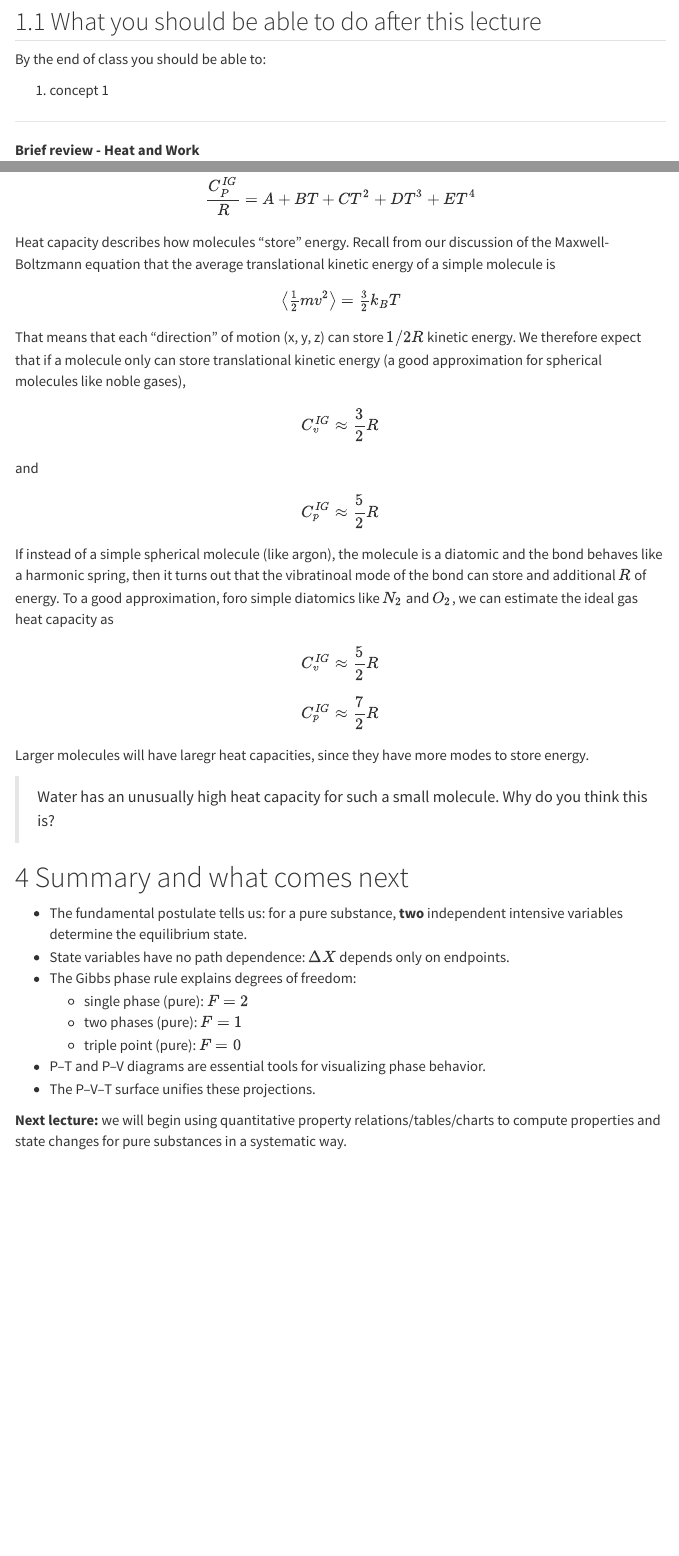
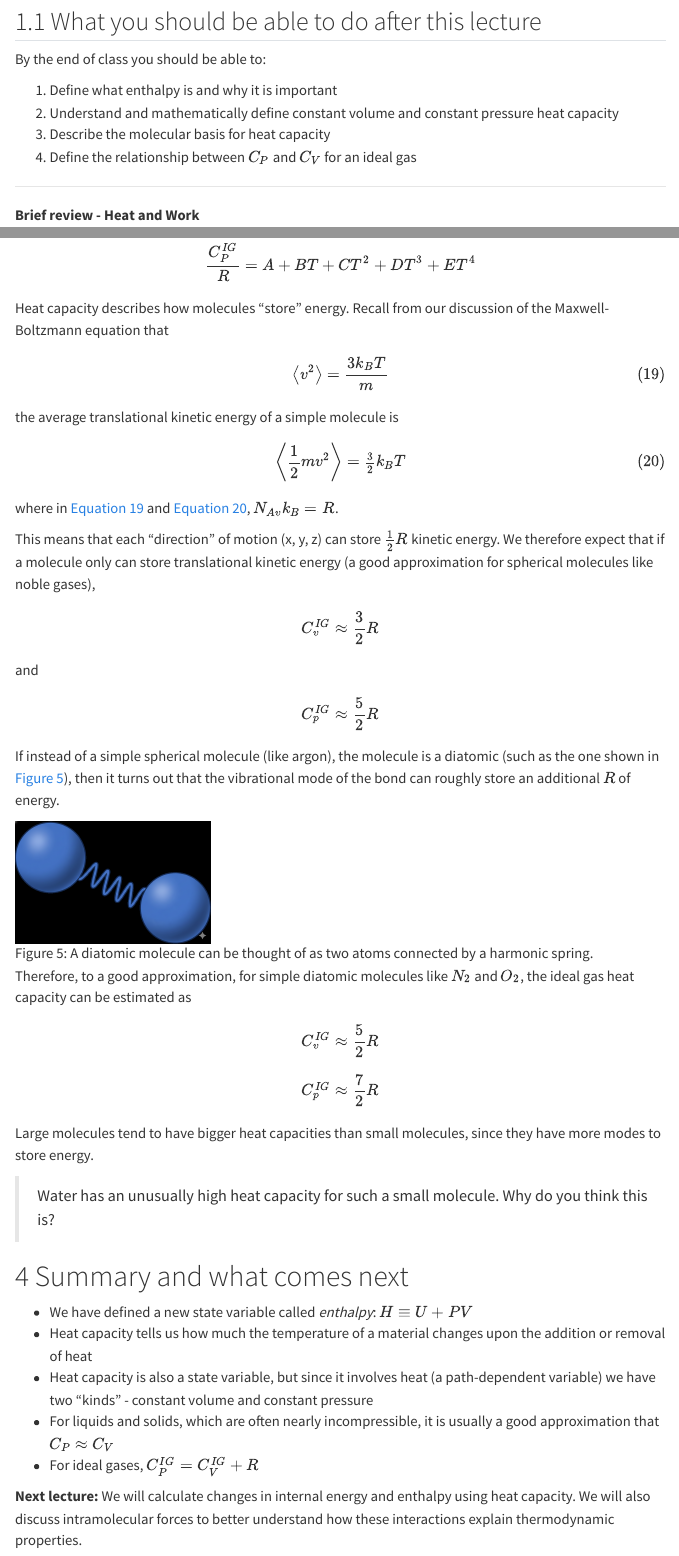
Before and after one commit to ejmaginn/CBE20260-notes, a Quarto document (class05/lecture05.qmd): the page in a window 1100 px wide, from 360 px down, and a second part further down, joined at a grey line. Rendered offline with R 4.5, knitr and Pandoc in place of Quarto, with nearby package versions; menus at the side of the page are left out.

Commit message:
finished lecture 5 and undated index

```diff
--- a/class05/lecture05.qmd
+++ b/class05/lecture05.qmd
@@ -32,7 +32,12 @@ execute:
 
 By the end of class you should be able to:
 
-1. concept 1
+1. Define what enthalpy is and why it is important
+2. Understand and mathematically define constant volume and constant pressure heat capacity
+3. Describe the molecular basis for heat capacity
+4. Define the relationship between $C_P$ and $C_V$ for an ideal gas
+
+
 
 ---
 
@@ -242,13 +247,20 @@ Ideal gas heat capacities for a range of materials are tabulated (see Appendix D
 $$\frac{C^{IG}_P}{R} = A + BT + CT^2 + DT^3 + ET^4
 $$
 
-Heat capacity describes how molecules "store" energy. Recall from our discussion of the Maxwell-Boltzmann equation that the average translational kinetic energy of a simple molecule is
+Heat capacity describes how molecules "store" energy. Recall from our discussion of the Maxwell-Boltzmann equation that
+
 $$
-\left\langle \tfrac{1}{2} m v^2 \right\rangle
+\left \langle v^2 \right \rangle = \frac{3 k_B T}{m}
+$$ {#eq-MBv2}
+
+the average translational kinetic energy of a simple molecule is
+$$
+\left\langle \frac{1}{2} m v^2 \right\rangle
 = \tfrac{3}{2} k_B T
-$$
+$$ {#eq-MBT}
+where in @eq-MBv2 and @eq-MBT, $N_{Av} k_B = R$.
 
-That means that each "direction" of motion (x, y, z) can store $1/2 R$ kinetic energy. We therefore expect that if a molecule only can store translational kinetic energy (a good approximation for spherical molecules like noble gases),
+This means that each "direction" of motion (x, y, z) can store $\frac{1}{2} R$ kinetic energy. We therefore expect that if a molecule only can store translational kinetic energy (a good approximation for spherical molecules like noble gases),
 $$C^{IG}_v \approx \frac{3}{2} R
 $$
 and
@@ -256,8 +268,11 @@ $$
 C^{IG}_p \approx \frac{5}{2} R
 $$
 
-If instead of a simple spherical molecule (like argon), the molecule is a diatomic and the bond behaves like a harmonic spring, then it turns out that the vibratinoal mode of the bond can store and additional $R$ of energy. To a good approximation, foro simple diatomics like $N_2$ and $O_2$, we can estimate the ideal gas heat capacity as
+If instead of a simple spherical molecule (like argon), the molecule is a diatomic (such as the one shown in @fig-diatomic), then it turns out that the vibrational mode of the bond can roughly store an additional $R$ of energy.
 
+![A diatomic molecule can be thought of as two atoms connected by a harmonic spring.](images/diatomic.png){#fig-diatomic width=30%}
+
+Therefore, to a good approximation, for simple diatomic molecules like $N_2$ and $O_2$, the ideal gas heat capacity can be estimated as
 $$
 C^{IG}_v \approx \frac{5}{2} R
 $$
@@ -266,7 +281,7 @@ $$
 C^{IG}_p \approx \frac{7}{2} R
 $$
 
-Larger molecules will have laregr heat capacities, since they have more modes to store energy.
+Large molecules tend to have bigger heat capacities than small molecules, since they have more modes to store energy.
 
 > Water has an unusually high heat capacity for such a small molecule.
 > Why do you think this is?
@@ -274,13 +289,11 @@ Larger molecules will have laregr heat capacities, since they have more modes to
 
 # Summary and what comes next
 
-- The fundamental postulate tells us: for a pure substance, **two** independent intensive variables determine the equilibrium state.
-- State variables have no path dependence: $\Delta X$ depends only on endpoints.
-- The Gibbs phase rule explains degrees of freedom:
-  - single phase (pure): $F=2$
-  - two phases (pure): $F=1$
-  - triple point (pure): $F=0$
-- P–T and P–V diagrams are essential tools for visualizing phase behavior.
-- The P–V–T surface unifies these projections.
+- We have defined a new state variable called *enthalpy*: $H \equiv U + PV$
+- Heat capacity tells us how much the temperature of a material changes upon the addition or removal of heat
+- Heat capacity is also a state variable, but since it involves heat (a path-dependent variable) we have two "kinds" - constant volume and constant pressure
+- For liquids and solids, which are often nearly incompressible, it is usually a good approximation that $C_P \approx C_V$
+- For ideal gases, $C_P^{IG} = C_V^{IG} + R$
 
-**Next lecture:** we will begin using quantitative property relations/tables/charts to compute properties and state changes for pure substances in a systematic way.
+
+**Next lecture:** We will calculate changes in internal energy and enthalpy using heat capacity. We will also discuss intramolecular forces to better understand how these interactions explain thermodynamic properties.
```
Also changed, not shown: index.qmd (+6 -0 lines), class05/lecture05.qmd (4 more changed lines).
